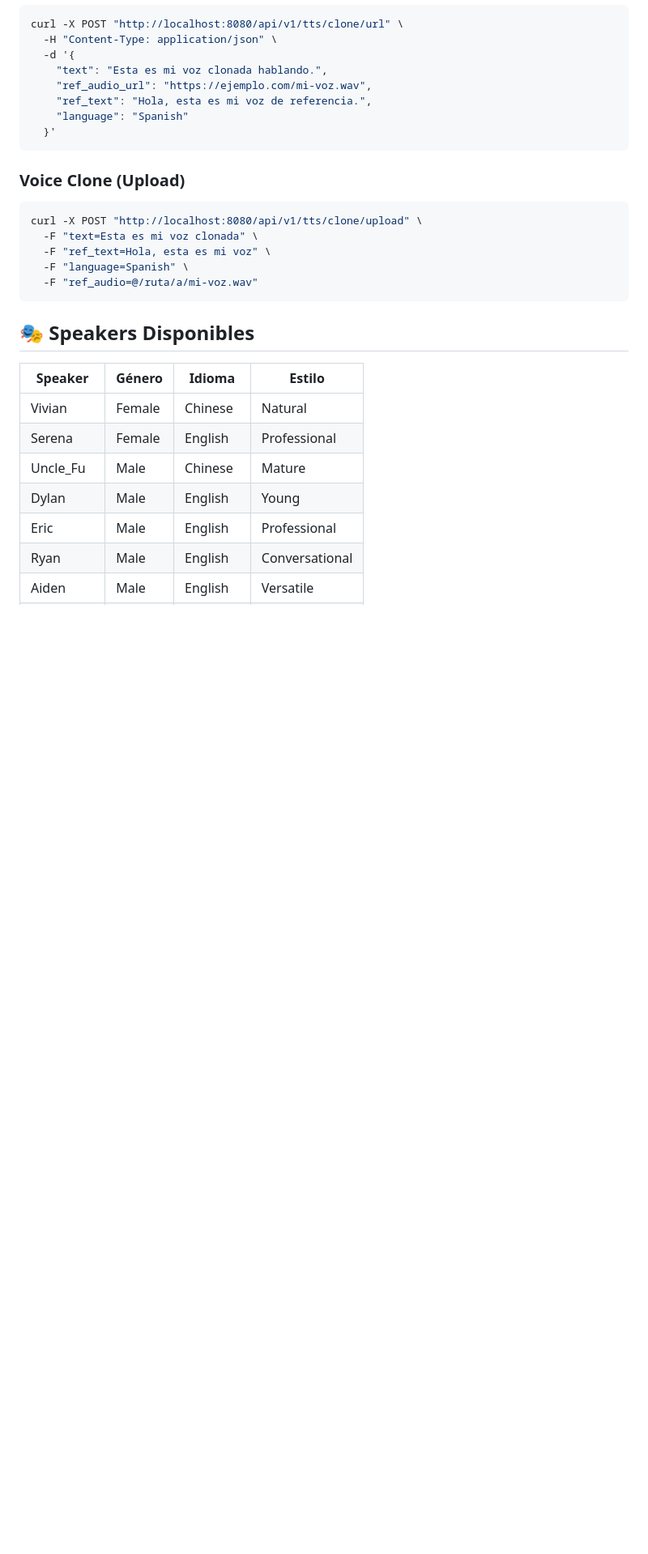
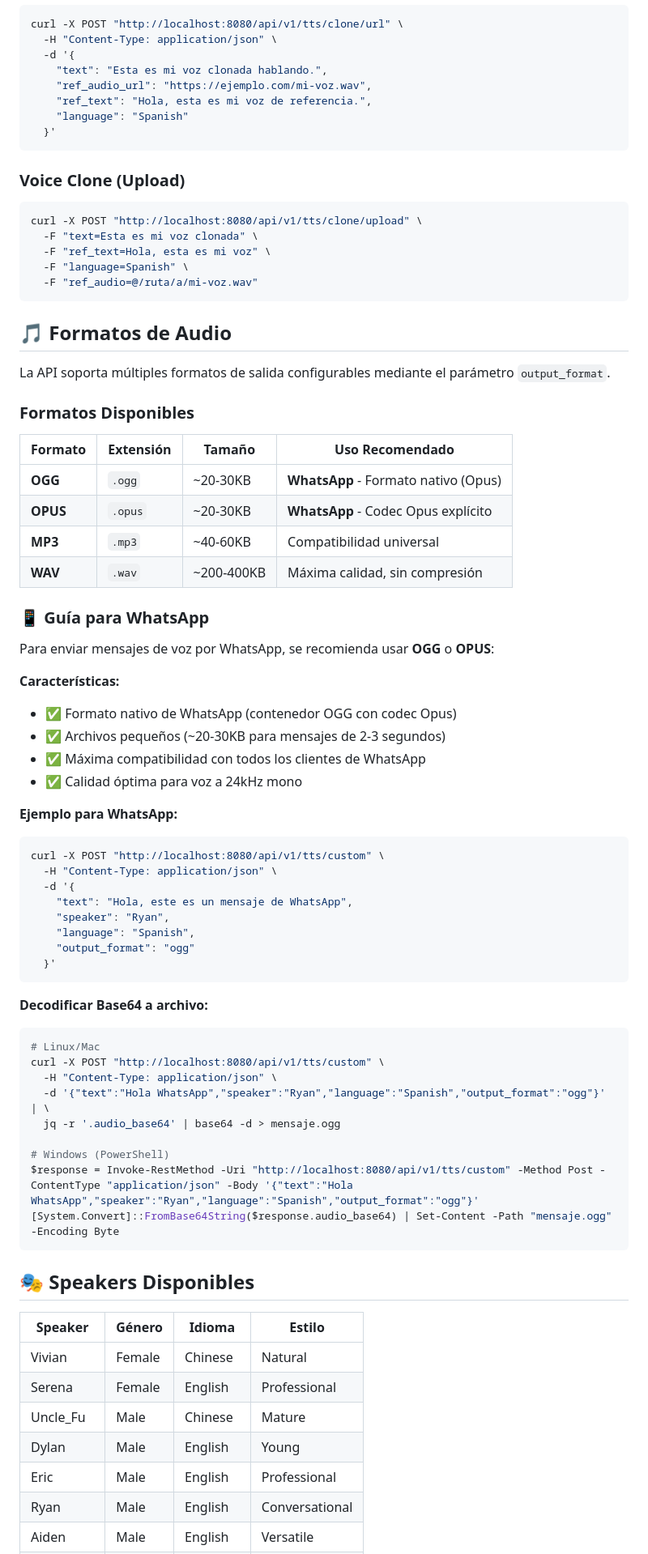
Before and after one commit to netcraker01/qwen3_tts_docker, a Markdown page: README.md, the part around the change. Shown at 81% size. Drawn GitHub-style; blank space fills up the shorter version.

Commit message:
docs: Add comprehensive audio format guide with WhatsApp support

````diff
--- a/README.md
+++ b/README.md
@@ -242,6 +242,54 @@ curl -X POST "http://localhost:8080/api/v1/tts/clone/upload" \
   -F "ref_audio=@/ruta/a/mi-voz.wav"
 ```
 
+## 🎵 Formatos de Audio
+
+La API soporta múltiples formatos de salida configurables mediante el parámetro `output_format`.
+
+### Formatos Disponibles
+
+| Formato | Extensión | Tamaño | Uso Recomendado |
+|---------|-----------|--------|-----------------|
+| **OGG** | `.ogg` | ~20-30KB | **WhatsApp** - Formato nativo (Opus) |
+| **OPUS** | `.opus` | ~20-30KB | **WhatsApp** - Codec Opus explícito |
+| **MP3** | `.mp3` | ~40-60KB | Compatibilidad universal |
+| **WAV** | `.wav` | ~200-400KB | Máxima calidad, sin compresión |
+
+### 📱 Guía para WhatsApp
+
+Para enviar mensajes de voz por WhatsApp, se recomienda usar **OGG** o **OPUS**:
+
+**Características:**
+- ✅ Formato nativo de WhatsApp (contenedor OGG con codec Opus)
+- ✅ Archivos pequeños (~20-30KB para mensajes de 2-3 segundos)
+- ✅ Máxima compatibilidad con todos los clientes de WhatsApp
+- ✅ Calidad óptima para voz a 24kHz mono
+
+**Ejemplo para WhatsApp:**
+```bash
+curl -X POST "http://localhost:8080/api/v1/tts/custom" \
+  -H "Content-Type: application/json" \
+  -d '{
+    "text": "Hola, este es un mensaje de WhatsApp",
+    "speaker": "Ryan",
+    "language": "Spanish",
+    "output_format": "ogg"
+  }'
+```
+
+**Decodificar Base64 a archivo:**
+```bash
+# Linux/Mac
+curl -X POST "http://localhost:8080/api/v1/tts/custom" \
+  -H "Content-Type: application/json" \
+  -d '{"text":"Hola WhatsApp","speaker":"Ryan","language":"Spanish","output_format":"ogg"}' | \
+  jq -r '.audio_base64' | base64 -d > mensaje.ogg
+
+# Windows (PowerShell)
+$response = Invoke-RestMethod -Uri "http://localhost:8080/api/v1/tts/custom" -Method Post -ContentType "application/json" -Body '{"text":"Hola WhatsApp","speaker":"Ryan","language":"Spanish","output_format":"ogg"}'
+[System.Convert]::FromBase64String($response.audio_base64) | Set-Content -Path "mensaje.ogg" -Encoding Byte
+```
+
 ## 🎭 Speakers Disponibles
 
 | Speaker | Género | Idioma | Estilo |
````
